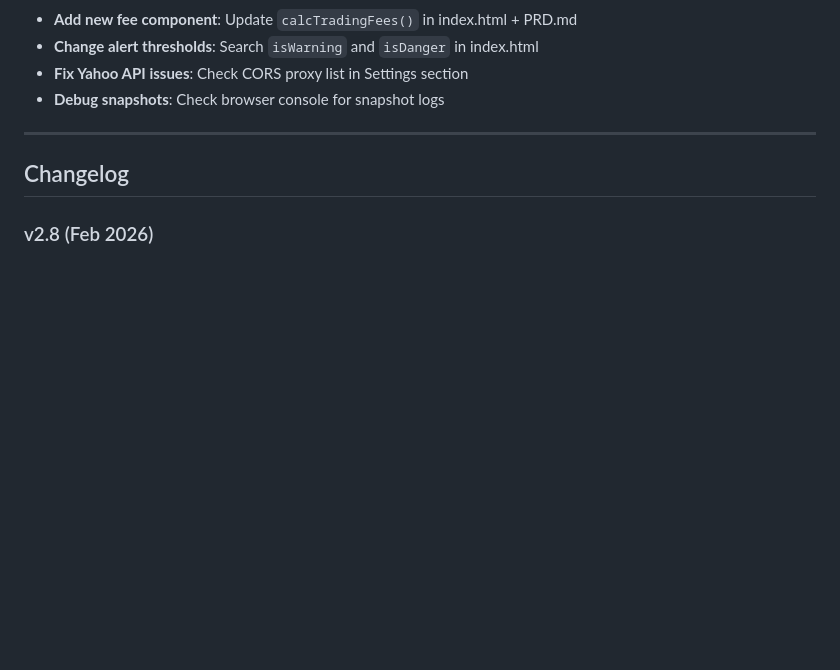
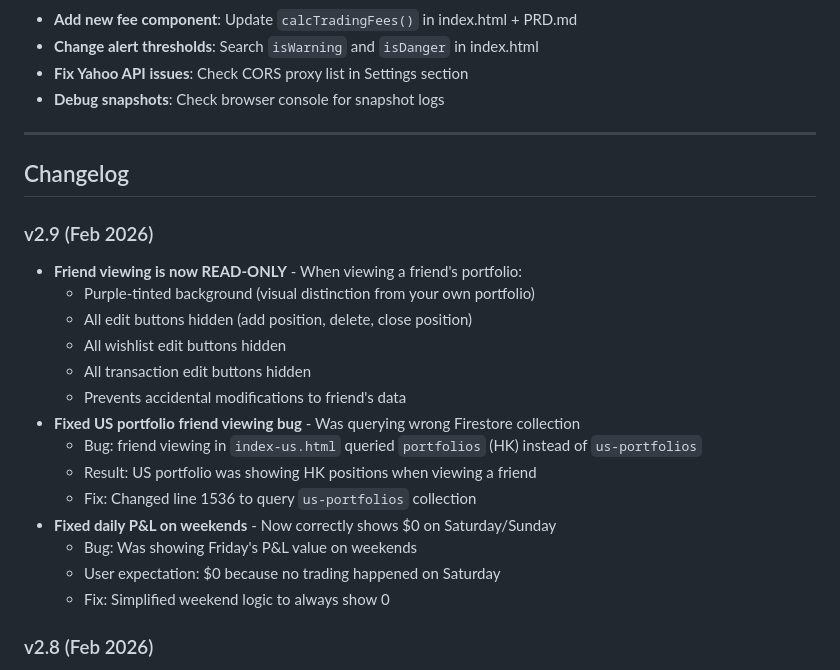
Before and after one commit to Marcvrick/hk-portfolio-v2, a Markdown page: README.md, the part around the change. Drawn GitHub-style; blank space fills up the shorter version.

Commit message:
Update README with v2.9 changelog - friend viewing fixes

```diff
--- a/README.md
+++ b/README.md
@@ -272,6 +272,22 @@ python -m http.server 8000
 
 ## Changelog
 
+### v2.9 (Feb 2026)
+- **Friend viewing is now READ-ONLY** - When viewing a friend's portfolio:
+  - Purple-tinted background (visual distinction from your own portfolio)
+  - All edit buttons hidden (add position, delete, close position)
+  - All wishlist edit buttons hidden
+  - All transaction edit buttons hidden
+  - Prevents accidental modifications to friend's data
+- **Fixed US portfolio friend viewing bug** - Was querying wrong Firestore collection
+  - Bug: friend viewing in `index-us.html` queried `portfolios` (HK) instead of `us-portfolios`
+  - Result: US portfolio was showing HK positions when viewing a friend
+  - Fix: Changed line 1536 to query `us-portfolios` collection
+- **Fixed daily P&L on weekends** - Now correctly shows $0 on Saturday/Sunday
+  - Bug: Was showing Friday's P&L value on weekends
+  - User expectation: $0 because no trading happened on Saturday
+  - Fix: Simplified weekend logic to always show 0
+
 ### v2.8 (Feb 2026)
 - **Intraday position additions** - Accurate daily P&L when adding shares during market hours
   - Previously: adding 9000 shares to existing 10000 shares would calculate daily P&L using yesterday's close for ALL 19000 shares (incorrect)
```
